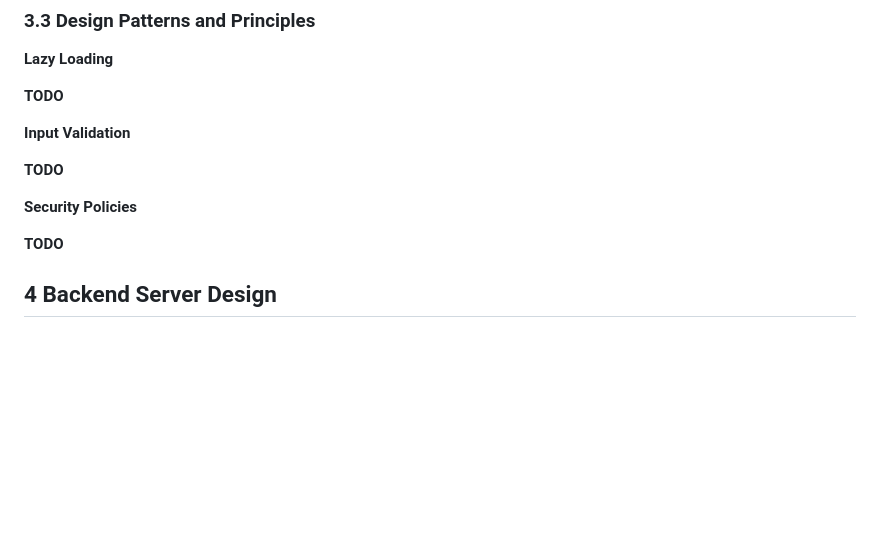
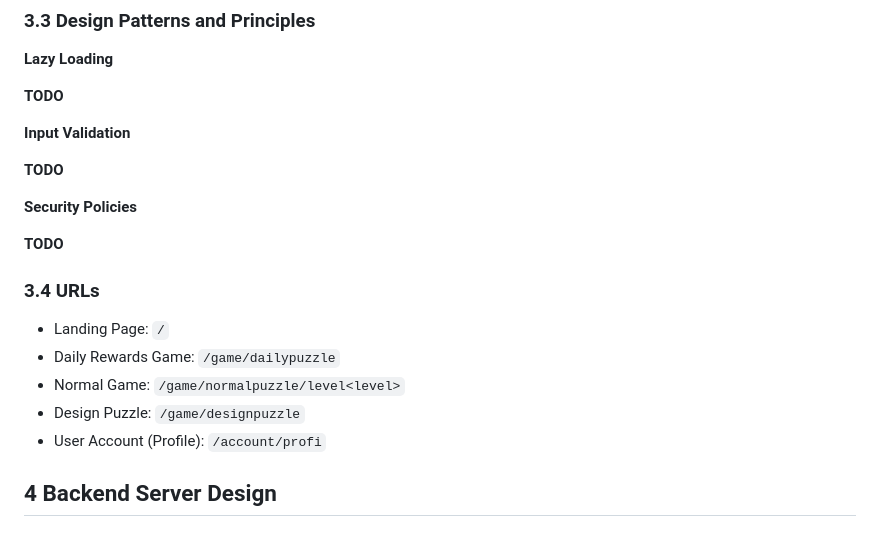
Before and after one commit to warrenlyr/CSS566-Final-Project, a Markdown page: Documentation/Software Design Document/README.md, the part around the change. Drawn GitHub-style; blank space fills up the shorter version.

Commit message:
Updated SDD: added frontend URLs

```diff
--- a/Documentation/Software Design Document/README.md
+++ b/Documentation/Software Design Document/README.md
@@ -191,6 +191,14 @@ We should write some customized error pages when backend throw an error code, su
 **Security Policies**
 
 **TODO**
+
+### 3.4 URLs
+
+- Landing Page: `/`
+- Daily Rewards Game: `/game/dailypuzzle`
+- Normal Game: `/game/normalpuzzle/level<level>`
+- Design Puzzle: `/game/designpuzzle`
+- User Account (Profile): `/account/profi`
 
 ## 4 Backend Server Design
 
```
